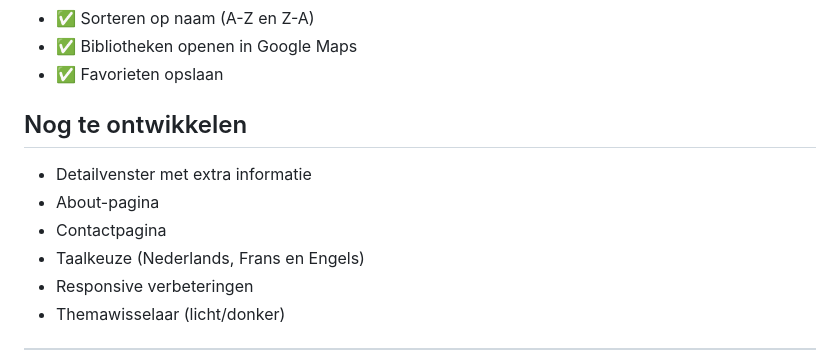
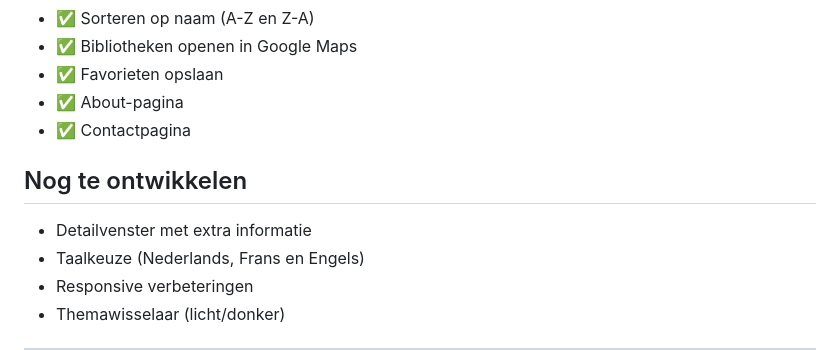
Before and after one commit to samanthakarengera/brusselslibraryexplorer, a Markdown page: README.md, the part around the change. Drawn GitHub-style.

```diff
--- a/README.md
+++ b/README.md
@@ -55,12 +55,12 @@ Elke bibliotheek bevat onder andere:
 - ✅ Sorteren op naam (A-Z en Z-A)
 - ✅ Bibliotheken openen in Google Maps
 - ✅ Favorieten opslaan
+- ✅ About-pagina
+- ✅ Contactpagina
 
 ## Nog te ontwikkelen
 
 - Detailvenster met extra informatie
-- About-pagina
-- Contactpagina
 - Taalkeuze (Nederlands, Frans en Engels)
 - Responsive verbeteringen
 - Themawisselaar (licht/donker)
```
